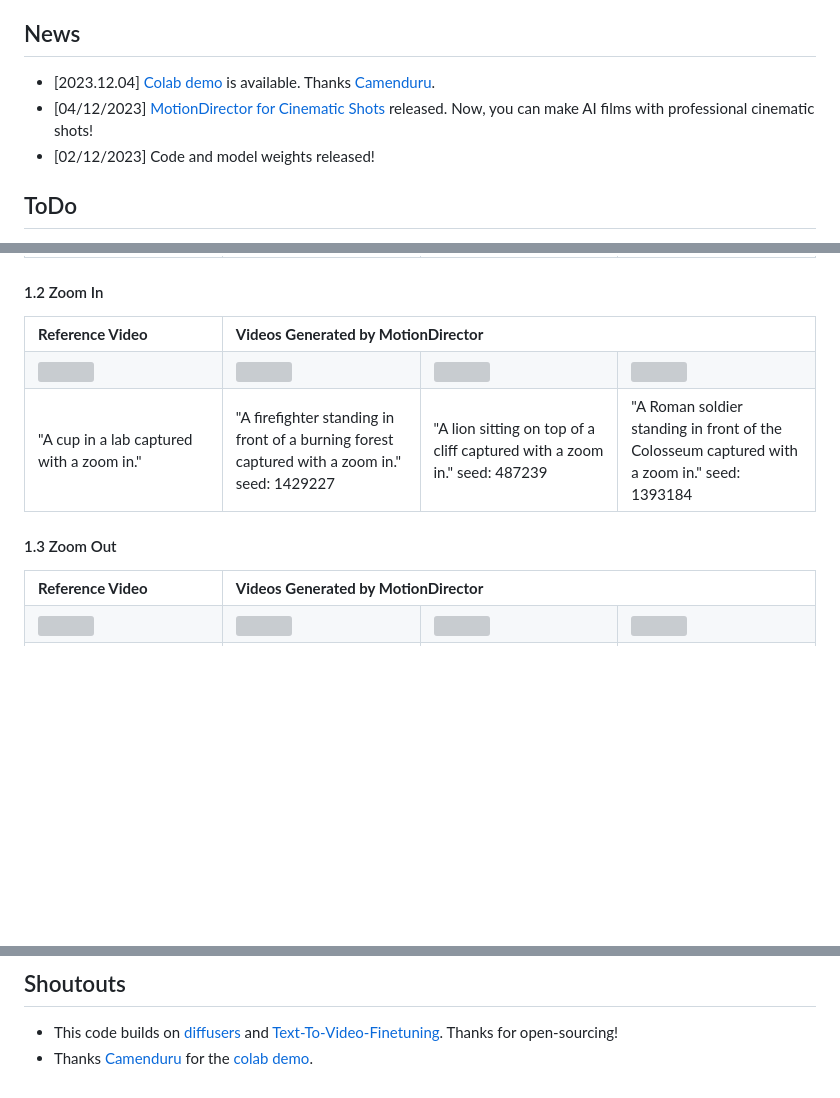
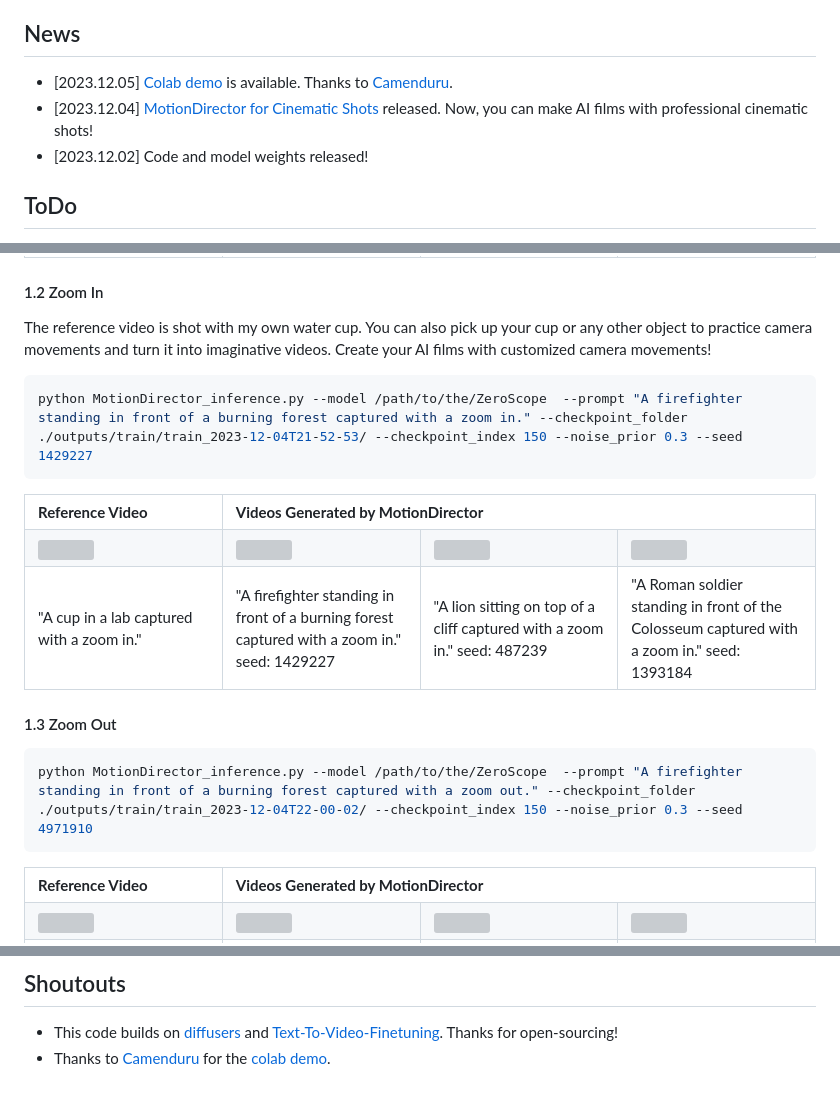
Before and after one commit to showlab/MotionDirector, a Markdown page: README.md, 3 parts joined by grey strips. GitHub-like rendering; blank space fills up the shorter version; grey boxes are pictures that could not be loaded.

Commit message:
colab demo

````diff
--- a/README.md
+++ b/README.md
@@ -24,9 +24,9 @@ This is the official repository of [MotionDirector](https://showlab.github.io/Mo
 </p>
 
 ## News
-- [2023.12.04] [Colab demo](https://github.com/camenduru/MotionDirector-colab) is available. Thanks [Camenduru](https://twitter.com/camenduru).
-- [04/12/2023] [MotionDirector for Cinematic Shots](#MotionDirector_for_Cinematic_Shots) released. Now, you can make AI films with professional cinematic shots!
-- [02/12/2023] Code and model weights released!
+- [2023.12.05] [Colab demo](https://github.com/camenduru/MotionDirector-colab) is available. Thanks to [Camenduru](https://twitter.com/camenduru).
+- [2023.12.04] [MotionDirector for Cinematic Shots](#MotionDirector_for_Cinematic_Shots) released. Now, you can make AI films with professional cinematic shots!
+- [2023.12.02] Code and model weights released!
 
 ## ToDo
 - [ ] Gradio Demo
@@ -213,6 +213,11 @@ python MotionDirector_inference.py --model /path/to/the/ZeroScope  --prompt "A f
 </table>
 
 #### 1.2 Zoom In
+The reference video is shot with my own water cup. You can also pick up your cup or any other object to practice camera movements and turn it into imaginative videos. Create your AI films with customized camera movements!
+
+```bash
+python MotionDirector_inference.py --model /path/to/the/ZeroScope  --prompt "A firefighter standing in front of a burning forest captured with a zoom in." --checkpoint_folder ./outputs/train/train_2023-12-04T21-52-53/ --checkpoint_index 150 --noise_prior 0.3 --seed 1429227
+```
 <table class="center">
 <tr>
   <td style="text-align:center;"><b>Reference Video</b></td>
@@ -233,6 +238,9 @@ python MotionDirector_inference.py --model /path/to/the/ZeroScope  --prompt "A f
 </table>
 
 #### 1.3 Zoom Out
+```bash
+python MotionDirector_inference.py --model /path/to/the/ZeroScope  --prompt "A firefighter standing in front of a burning forest captured with a zoom out." --checkpoint_folder ./outputs/train/train_2023-12-04T22-00-02/ --checkpoint_index 150 --noise_prior 0.3 --seed 4971910
+```
 <table class="center">
 <tr>
   <td style="text-align:center;"><b>Reference Video</b></td>
@@ -277,4 +285,4 @@ Please refer to [Project Page](https://showlab.github.io/MotionDirector) for mor
 ## Shoutouts
 
 - This code builds on [diffusers](https://github.com/huggingface/diffusers) and [Text-To-Video-Finetuning](https://github.com/ExponentialML/Text-To-Video-Finetuning). Thanks for open-sourcing!
-- Thanks [Camenduru](https://twitter.com/camenduru) for the [colab demo](https://github.com/camenduru/MotionDirector-colab).
+- Thanks to [Camenduru](https://twitter.com/camenduru) for the [colab demo](https://github.com/camenduru/MotionDirector-colab).
````
